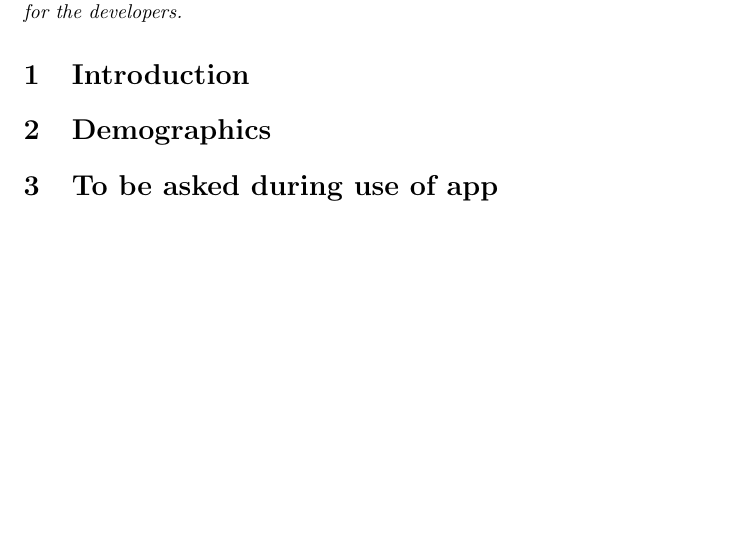
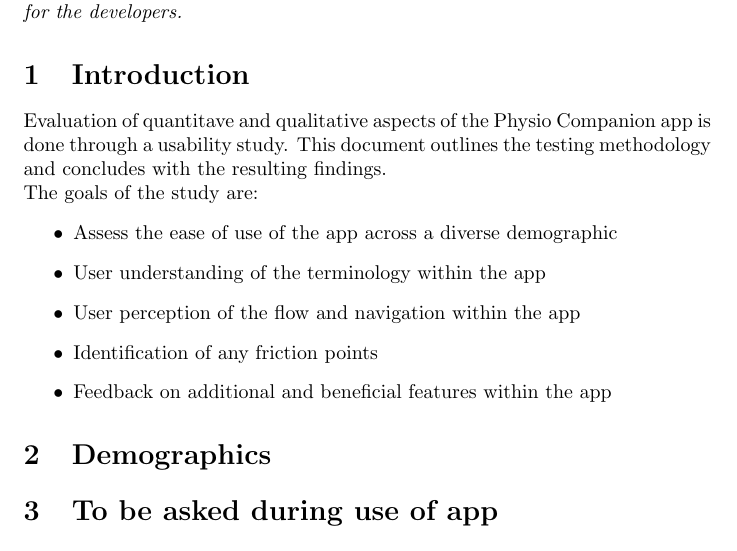
Before and after one commit to M9Huynh/technically-functional, a LaTeX document (docs/Extras/UsabilityTesting/UsabilityQuestionnaire.tex): part of page 3 of 3, cut so that both start at the same text, the shorter picture padded with empty space. Compiled offline with pdfLaTeX.

Commit message:
added goals in usability doc, need to change document label

```diff
--- a/docs/Extras/UsabilityTesting/UsabilityQuestionnaire.tex
+++ b/docs/Extras/UsabilityTesting/UsabilityQuestionnaire.tex
@@ -16,6 +16,16 @@
 \textit{Note: this document is not the final version. It is merely an additional aid for the developers.}
 
 \section{Introduction}
+Evaluation of quantitave and qualitative aspects of the Physio Companion app is done through a usability study.
+This document outlines the testing methodology and concludes with the resulting findings. \\
+The goals of the study are:
+\begin{itemize}
+    \item Assess the ease of use of the app across a diverse demographic
+    \item User understanding of the terminology within the app
+    \item User perception of the flow and navigation within the app
+    \item Identification of any friction points
+    \item Feedback on additional and beneficial features within the app
+\end{itemize}
 
 \section{Demographics}
 
```
Also changed, not shown: docs/Extras/UsabilityTesting/UsabilityQuestionnaire.pdf.
